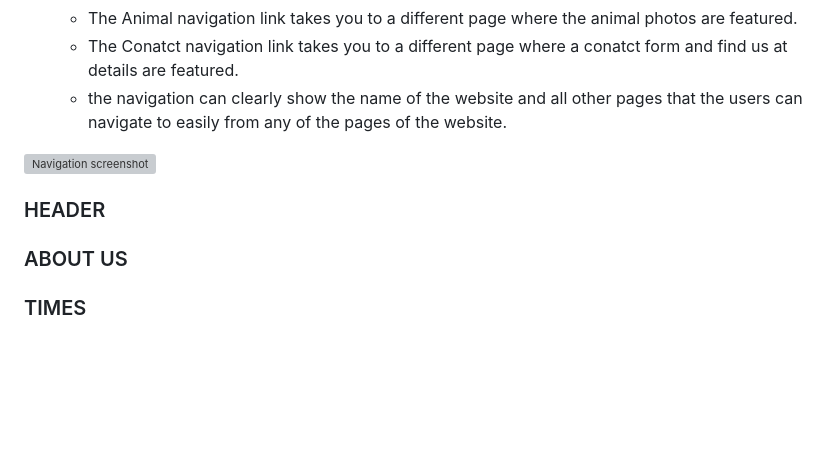
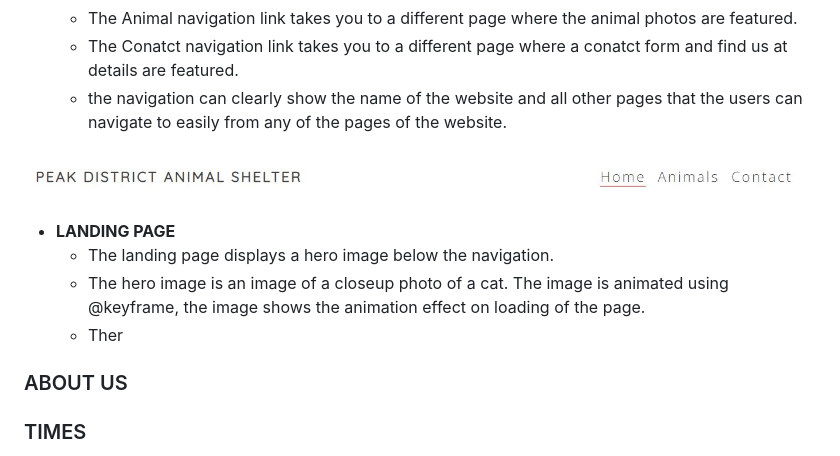
Before and after one commit to md-ash-dot/peak-district-animal-shelter, a Markdown page: READMEA.md, the part around the change. Rendered like a GitHub page; pictures changed too: assets/images/Navigation.JPG (added); blank space fills up the shorter version; grey boxes are pictures that could not be loaded.

Commit message:
Add landing page section to readme

```diff
--- a/READMEA.md
+++ b/READMEA.md
@@ -18,9 +18,12 @@ Users of this webiste will be able to find out about what we do for animals, how
   - The Conatct navigation link takes you to a different page where a conatct form and find us at details are featured.
   - the navigation can clearly show the name of the website and all other pages that the users can navigate to easily from any of the pages of the website.
 
-![Navigation screenshot](/assets/images/)
+![Navigation screenshot](/assets/images/Navigation.JPG)
 
-### HEADER
+- **LANDING PAGE**
+  - The landing page displays a hero image below the navigation.
+  - The hero image is an image of a closeup photo of a cat. The image is animated using @keyframe, the image shows the animation effect on loading of the page.
+  - Ther
 
 ### ABOUT US
 
```
